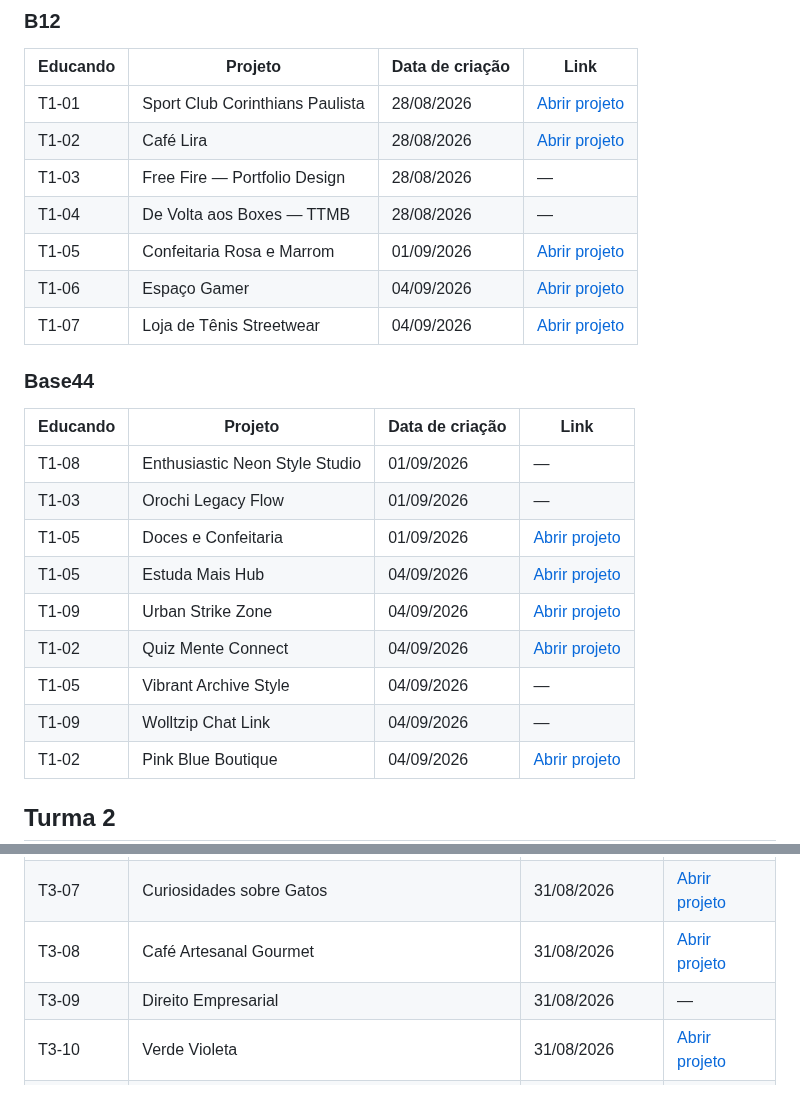
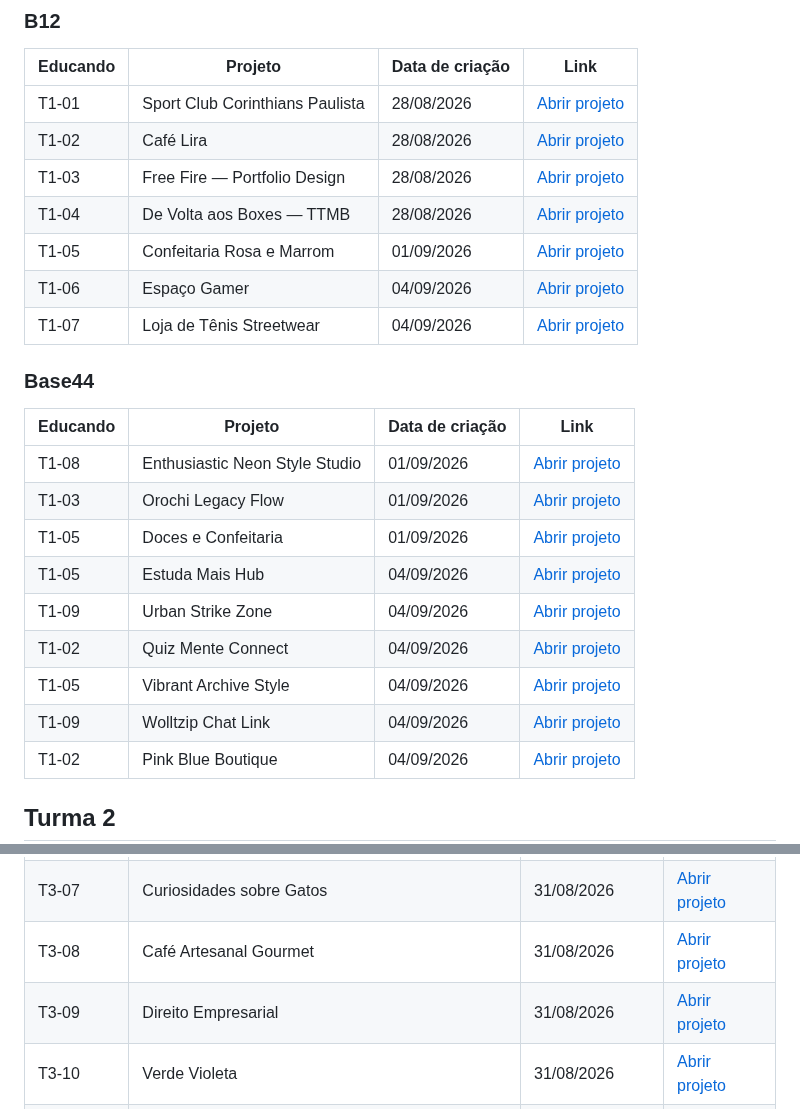
Before and after one commit to sayjinblackbelt/26_Design_Grafico, a Markdown page: docs/PORTFOLIO.md, 2 parts joined by grey strips. Drawn GitHub-style.

Commit message:
Restaurar links públicos conhecidos no portfólio

```diff
--- a/docs/PORTFOLIO.md
+++ b/docs/PORTFOLIO.md
@@ -20,8 +20,8 @@ Os educandos são identificados exclusivamente por códigos anônimos. Os links
 |---|---|---|---|
 | T1-01 | Sport Club Corinthians Paulista | 28/08/2026 | [Abrir projeto](https://sport-club-corinthians-paulista.b12sites.com/) |
 | T1-02 | Café Lira | 28/08/2026 | [Abrir projeto](https://cafe-lira.b12sites.com/) |
-| T1-03 | Free Fire — Portfolio Design | 28/08/2026 | — |
-| T1-04 | De Volta aos Boxes — TTMB | 28/08/2026 | — |
+| T1-03 | Free Fire — Portfolio Design | 28/08/2026 | [Abrir projeto](https://free-fire-portfolio-design.b12sites.com/index#hero) |
+| T1-04 | De Volta aos Boxes — TTMB | 28/08/2026 | [Abrir projeto](https://de-volta-aos-boxes-ttmb.b12sites.com) |
 | T1-05 | Confeitaria Rosa e Marrom | 01/09/2026 | [Abrir projeto](https://confeitaria-rosa-e-marrom.b12sites.com/) |
 | T1-06 | Espaço Gamer | 04/09/2026 | [Abrir projeto](https://espaco-gamer.b12sites.com/) |
 | T1-07 | Loja de Tênis Streetwear | 04/09/2026 | [Abrir projeto](https://loja-de-tenis-streetwear.b12sites.com/) |
@@ -30,14 +30,14 @@ Os educandos são identificados exclusivamente por códigos anônimos. Os links
 
 | Educando | Projeto | Data de criação | Link |
 |---|---|---|---|
-| T1-08 | Enthusiastic Neon Style Studio | 01/09/2026 | — |
-| T1-03 | Orochi Legacy Flow | 01/09/2026 | — |
+| T1-08 | Enthusiastic Neon Style Studio | 01/09/2026 | [Abrir projeto](https://enthusiastic-neon-style-studio.base44.app) |
+| T1-03 | Orochi Legacy Flow | 01/09/2026 | [Abrir projeto](https://orochi-legacy-flow.base44.app) |
 | T1-05 | Doces e Confeitaria | 01/09/2026 | [Abrir projeto](https://doceseconfeitaria.base44.app) |
 | T1-05 | Estuda Mais Hub | 04/09/2026 | [Abrir projeto](https://interesting-estuda-mais-hub.base44.app) |
 | T1-09 | Urban Strike Zone | 04/09/2026 | [Abrir projeto](https://grumpy-urban-strike-zone.base44.app) |
 | T1-02 | Quiz Mente Connect | 04/09/2026 | [Abrir projeto](https://quiz-mente-connect.base44.app) |
-| T1-05 | Vibrant Archive Style | 04/09/2026 | — |
-| T1-09 | Wolltzip Chat Link | 04/09/2026 | — |
+| T1-05 | Vibrant Archive Style | 04/09/2026 | [Abrir projeto](https://vibrant-archive-style.base44.app) |
+| T1-09 | Wolltzip Chat Link | 04/09/2026 | [Abrir projeto](https://wolltzip-chat-link.base44.app) |
 | T1-02 | Pink Blue Boutique | 04/09/2026 | [Abrir projeto](https://pink-blue-boutique.base44.app) |
 
 ## Turma 2
@@ -73,7 +73,7 @@ Os educandos são identificados exclusivamente por códigos anônimos. Os links
 | T3-06 | Plataforma de Organização para Jovens Profissionais | 31/08/2026 | [Abrir projeto](https://plataforma-de-organizacao-para-jovens-profissionais.b12sites.com/) |
 | T3-07 | Curiosidades sobre Gatos | 31/08/2026 | [Abrir projeto](https://curiosidades-sobre-gatos.b12sites.com/) |
 | T3-08 | Café Artesanal Gourmet | 31/08/2026 | [Abrir projeto](https://cafe-artesanal-gourmet.b12sites.com/index#sobre) |
-| T3-09 | Direito Empresarial | 31/08/2026 | — |
+| T3-09 | Direito Empresarial | 31/08/2026 | [Abrir projeto](https://dra-eduarda-martins-direito-empresarial.b12sites.com/) |
 | T3-10 | Verde Violeta | 31/08/2026 | [Abrir projeto](https://verde-violeta.b12sites.com/) |
 | T3-11 | Conecta Jovem | 31/08/2026 | [Abrir projeto](https://conecta-jovem.b12sites.com/) |
 | T3-12 | Projeto Futuro | 04/09/2026 | [Abrir projeto](https://projeto-futuro.b12sites.com/) |
```
